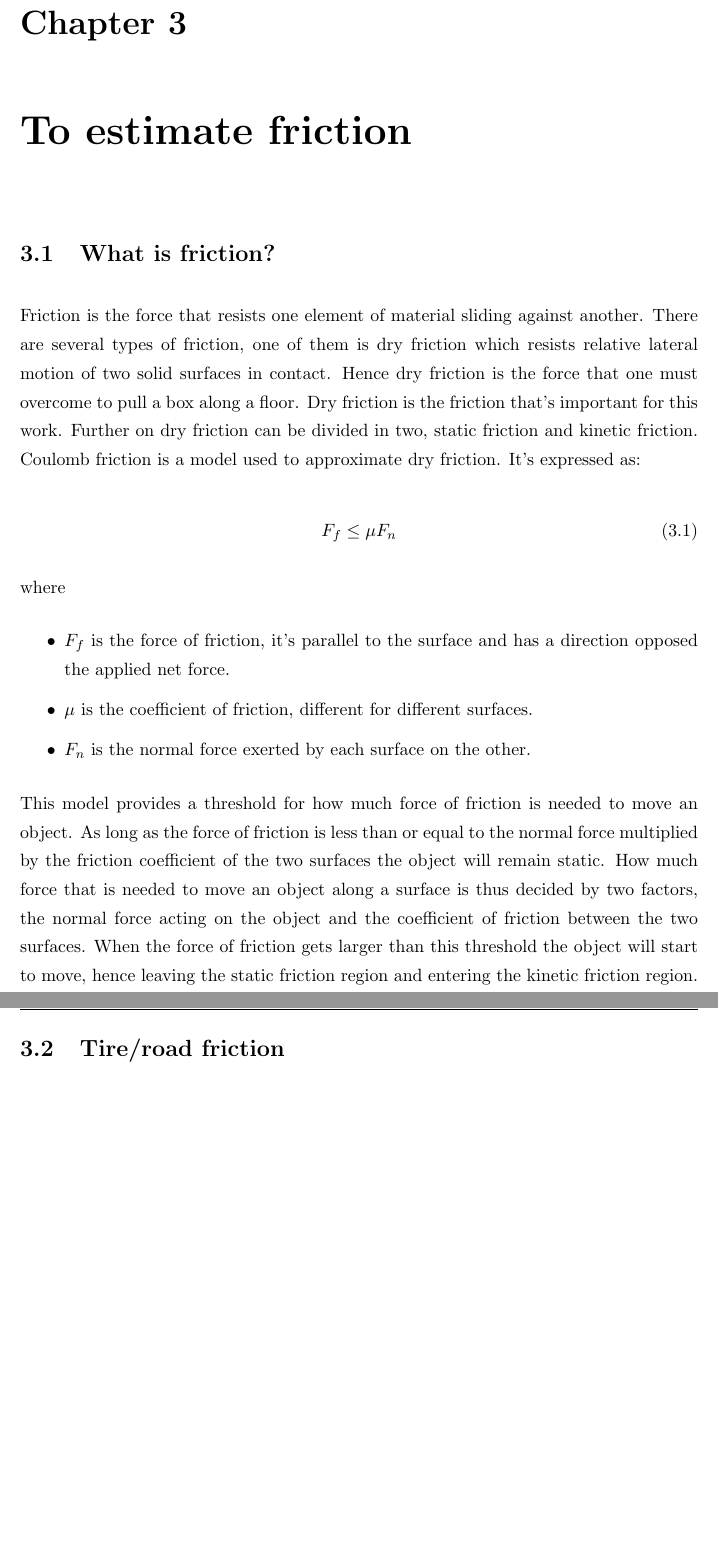
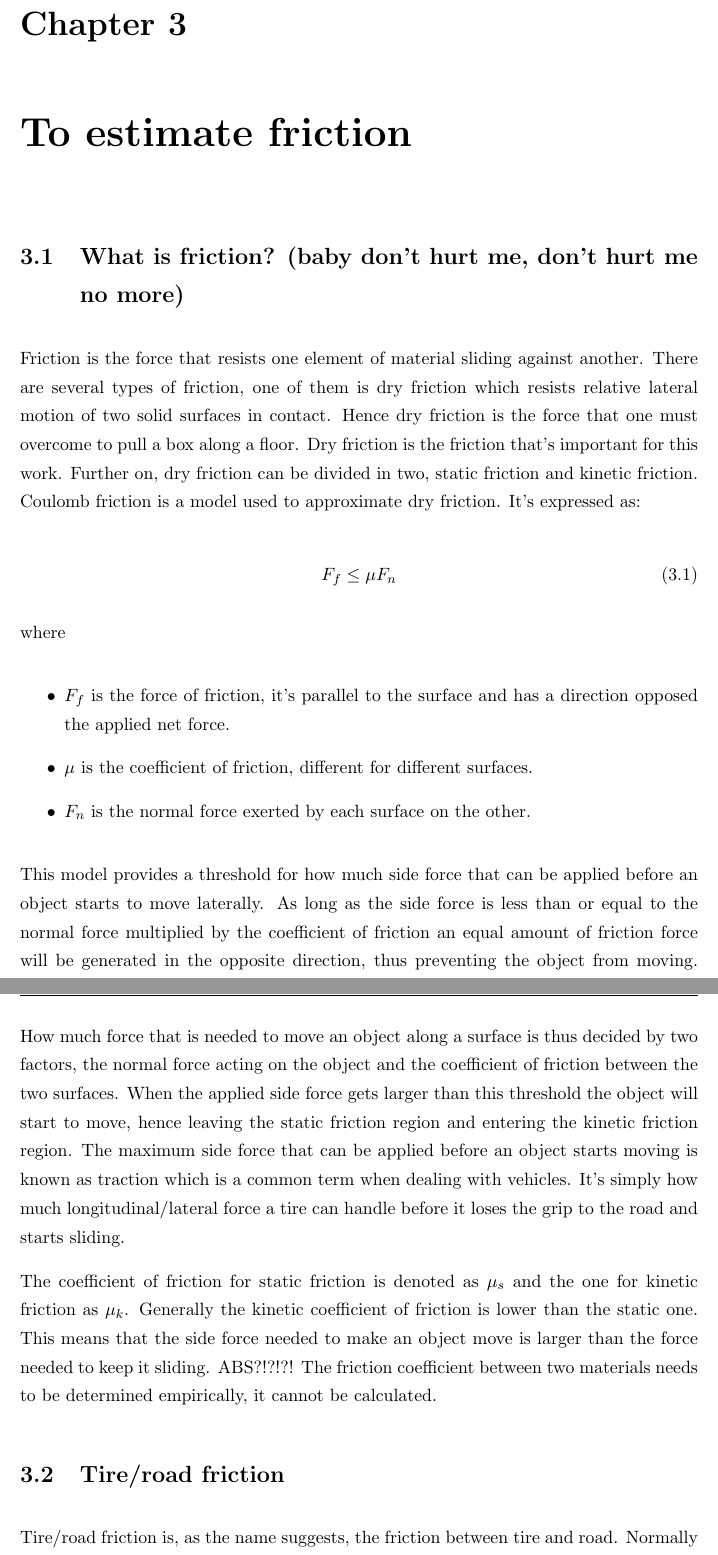
Before and after one commit to Simonj90/BorgWarnerThesis, a LaTeX thesis (Thesis.tex, which reads Chapters/Chapter3.tex): two parts of pages 32 and 33 of 38, joined at a grey line, cut so that both start at the same text, the shorter picture padded with empty space. Compiled offline with pdfLaTeX.

Commit message:
DAMN DAT FRICTION

```diff
--- a/Chapters/Chapter3.tex
+++ b/Chapters/Chapter3.tex
@@ -1,7 +1,7 @@
 \chapter{To estimate friction}
 
-\section{What is friction?}
-Friction is the force that resists one element of material sliding against another. There are several types of friction, one of them is dry friction which resists relative lateral motion of two solid surfaces in contact. Hence dry friction is the force that one must overcome to pull a box along a floor. Dry friction is the friction that's important for this work. Further on dry friction can be divided in two, static friction and kinetic friction. Coulomb friction is a model used to approximate dry friction. It's expressed as:
+\section{What is friction? (baby don't hurt me, don't hurt me no more)}
+Friction is the force that resists one element of material sliding against another. There are several types of friction, one of them is dry friction which resists relative lateral motion of two solid surfaces in contact. Hence dry friction is the force that one must overcome to pull a box along a floor. Dry friction is the friction that's important for this work. Further on, dry friction can be divided in two, static friction and kinetic friction. Coulomb friction is a model used to approximate dry friction. It's expressed as:
 
 \begin{equation}
 F_{f}\leq\mu F_{n}
@@ -15,9 +15,12 @@ where
 	\item $ F_{n} $ is the normal force exerted by each surface on the other.
 \end{itemize}
 
-This model provides a threshold for how much force of friction is needed to move an object. As long as the force of friction is less than or equal to the normal force multiplied by the friction coefficient of the two surfaces the object will remain static. How much force that is needed to move an object along a surface is thus decided by two factors, the normal force acting on the object and the coefficient of friction between the two surfaces. When the force of friction gets larger than this threshold the object will start to move, hence leaving the static friction region and entering the kinetic friction region.
+This model provides a threshold for how much side force that can be applied before an object starts to move laterally. As long as the side force is less than or equal to the normal force multiplied by the coefficient of friction an equal amount of friction force will be generated in the opposite direction, thus preventing the object from moving. How much force that is needed to move an object along a surface is thus decided by two factors, the normal force acting on the object and the coefficient of friction between the two surfaces. When the applied side force gets larger than this threshold the object will start to move, hence leaving the static friction region and entering the kinetic friction region. The maximum side force that can be applied before an object starts moving is known as traction which is a common term when dealing with vehicles. It's simply how much longitudinal/lateral force a tire can handle before it loses the grip to the road and starts sliding.
+
+The coefficient of friction for static friction is denoted as $ \mu_{s} $ and the one for kinetic friction as $ \mu_{k} $. Generally the kinetic coefficient of friction is lower than the static one. This means that the side force needed to make an object move is larger than the force needed to keep it sliding. ABS?!?!?! The friction coefficient between two materials needs to be determined empirically, it cannot be calculated.
 
 \section{Tire/road friction}
+Tire/road friction is, as the name suggests, the friction between tire and road. Normally the tire road friction coefficient is within the range $ 0.1 - 1 $, $ 0.1 $ for bad tires on ice and $ 1 $ for good tires on dry asphalt.
 
 \section{Friction estimation approach}
 
```
